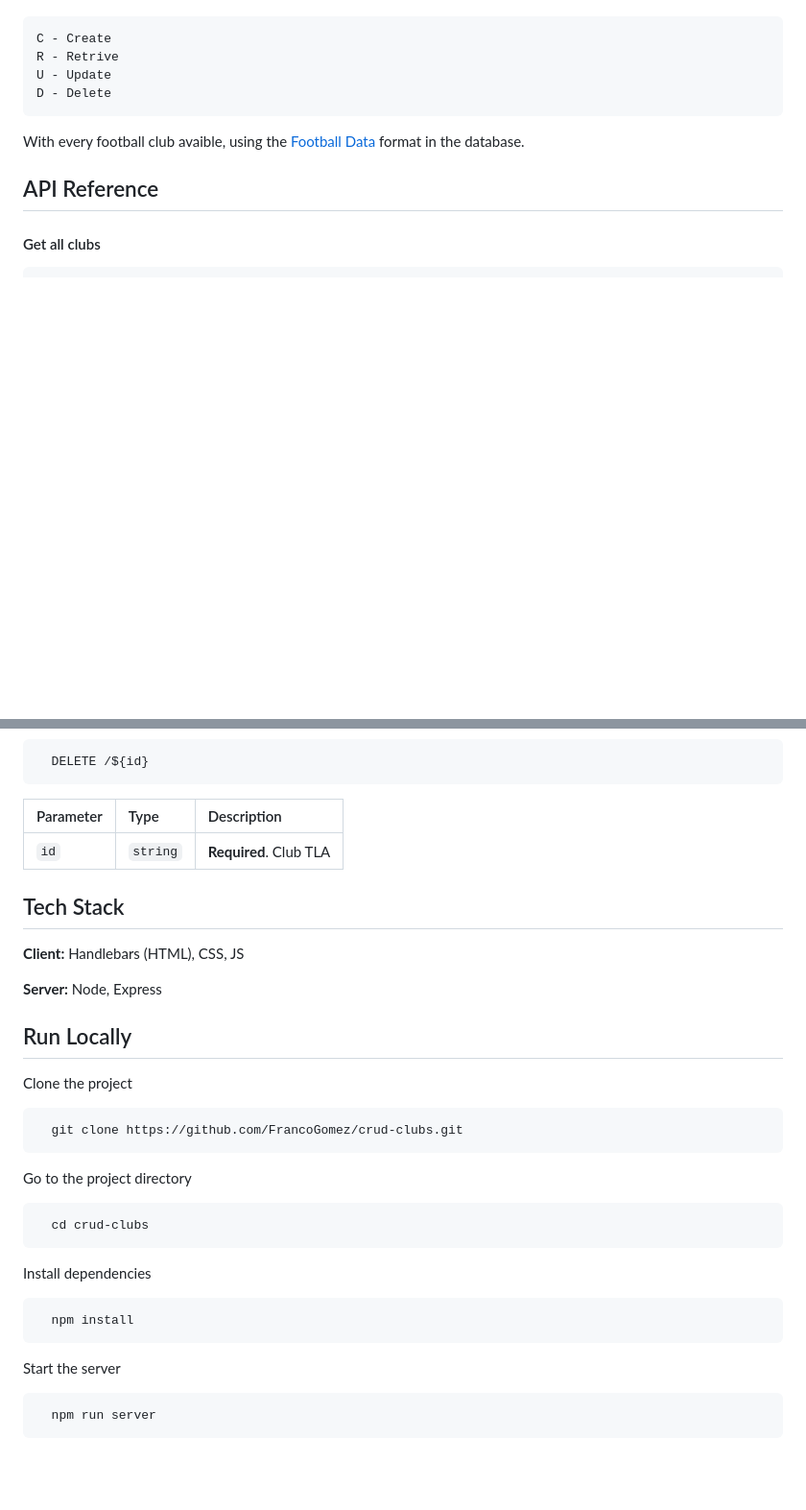
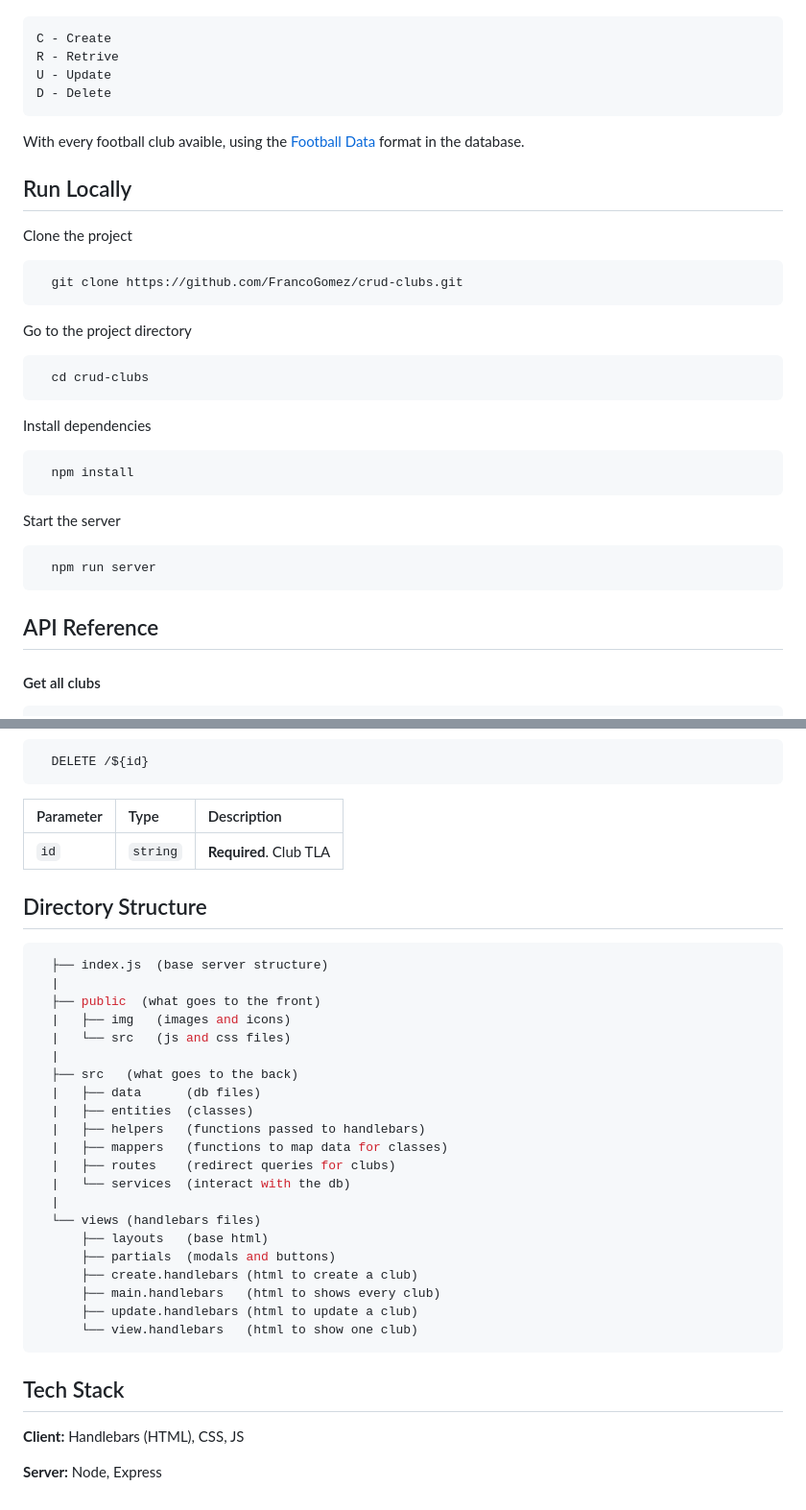
Before and after one commit to FrancoGomez/crub-clubs, a Markdown page: README.md, 2 parts joined by grey strips. Shown at 96% size. Rendered like a GitHub page; blank space fills up the shorter version.

Commit message:
Refactor to reestructure it and show the directory structure

````diff
--- a/README.md
+++ b/README.md
@@ -10,6 +10,32 @@ The idea behind it was to make a server-side rendering app, using handlebars to
     D - Delete
 
 With every football club avaible, using the [Football Data](https://www.football-data.org/) format in the database.
+
+## Run Locally
+
+Clone the project
+
+```bash
+  git clone https://github.com/FrancoGomez/crud-clubs.git
+```
+
+Go to the project directory
+
+```bash
+  cd crud-clubs
+```
+
+Install dependencies
+
+```bash
+  npm install
+```
+
+Start the server
+
+```bash
+  npm run server
+```
 
 ## API Reference
 
@@ -89,34 +115,34 @@ Then pass, as the body, a `FormData` object that contains:
 | :-------- | :------- | :--------------------- |
 | `id`      | `string` | **Required**. Club TLA |
 
+## Directory Structure
+
+```bash
+  ├── index.js  (base server structure)
+  |
+  ├── public  (what goes to the front)
+  |   ├── img   (images and icons)
+  |   └── src   (js and css files)
+  |
+  ├── src   (what goes to the back)
+  |   ├── data      (db files)
+  |   ├── entities  (classes)
+  |   ├── helpers   (functions passed to handlebars)
+  |   ├── mappers   (functions to map data for classes)
+  |   ├── routes    (redirect queries for clubs)
+  |   └── services  (interact with the db)
+  |
+  └── views (handlebars files)
+      ├── layouts   (base html)
+      ├── partials  (modals and buttons)
+      ├── create.handlebars (html to create a club)
+      ├── main.handlebars   (html to shows every club)
+      ├── update.handlebars (html to update a club)
+      └── view.handlebars   (html to show one club)
+```
+
 ## Tech Stack
 
 **Client:** Handlebars (HTML), CSS, JS
 
 **Server:** Node, Express
-
-## Run Locally
-
-Clone the project
-
-```bash
-  git clone https://github.com/FrancoGomez/crud-clubs.git
-```
-
-Go to the project directory
-
-```bash
-  cd crud-clubs
-```
-
-Install dependencies
-
-```bash
-  npm install
-```
-
-Start the server
-
-```bash
-  npm run server
-```
````
